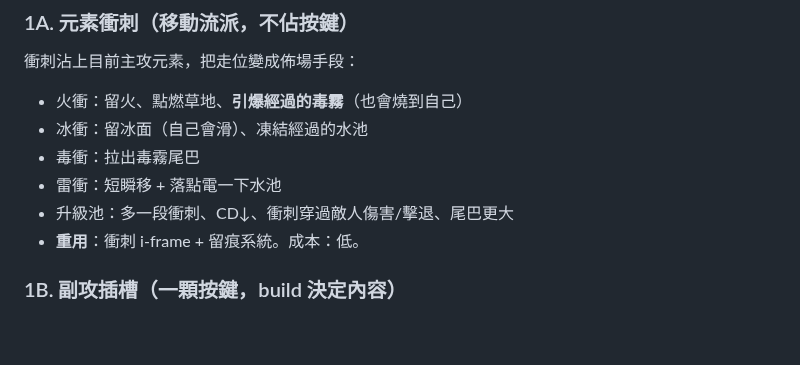
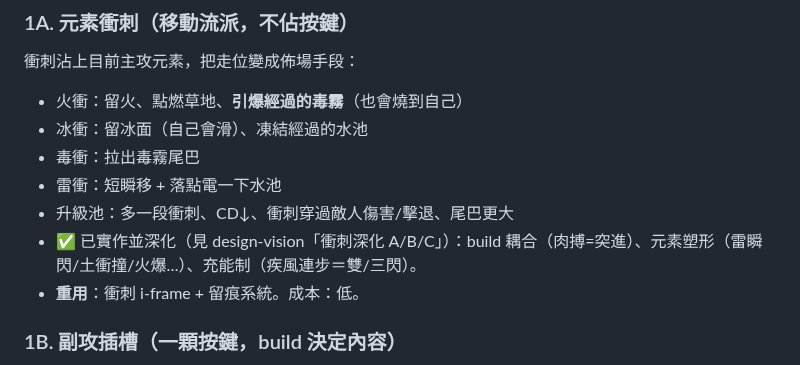
Before and after one commit to pony0278/Mini-Mage-Mayhem, a Markdown page: docs/content-backlog.md, the part around the change. Drawn GitHub-style; blank space fills up the shorter version.

```diff
--- a/docs/content-backlog.md
+++ b/docs/content-backlog.md
@@ -31,6 +31,7 @@
 - 毒衝：拉出毒霧尾巴
 - 雷衝：短瞬移 + 落點電一下水池
 - 升級池：多一段衝刺、CD↓、衝刺穿過敵人傷害/擊退、尾巴更大
+- ✅ 已實作並深化（見 design-vision「衝刺深化 A/B/C」）：build 耦合（肉搏=突進）、元素塑形（雷瞬閃/土衝撞/火爆…）、充能制（疾風連步＝雙/三閃）。
 - **重用**：衝刺 i-frame + 留痕系統。成本：低。
 
 ### 1B. 副攻插槽（一顆按鍵，build 決定內容）
```
Also changed, not shown: docs/spells-and-upgrades.md (+2 -2 lines).
